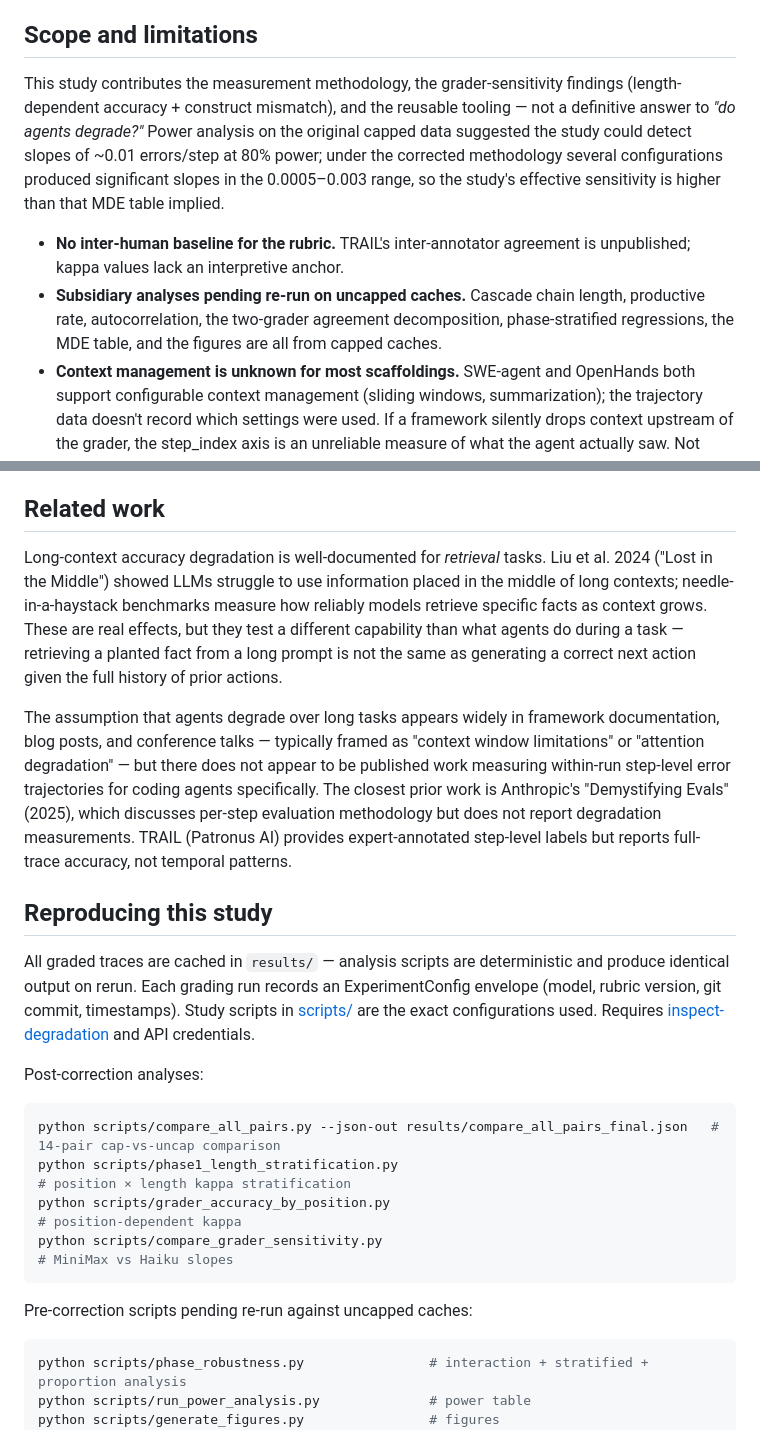
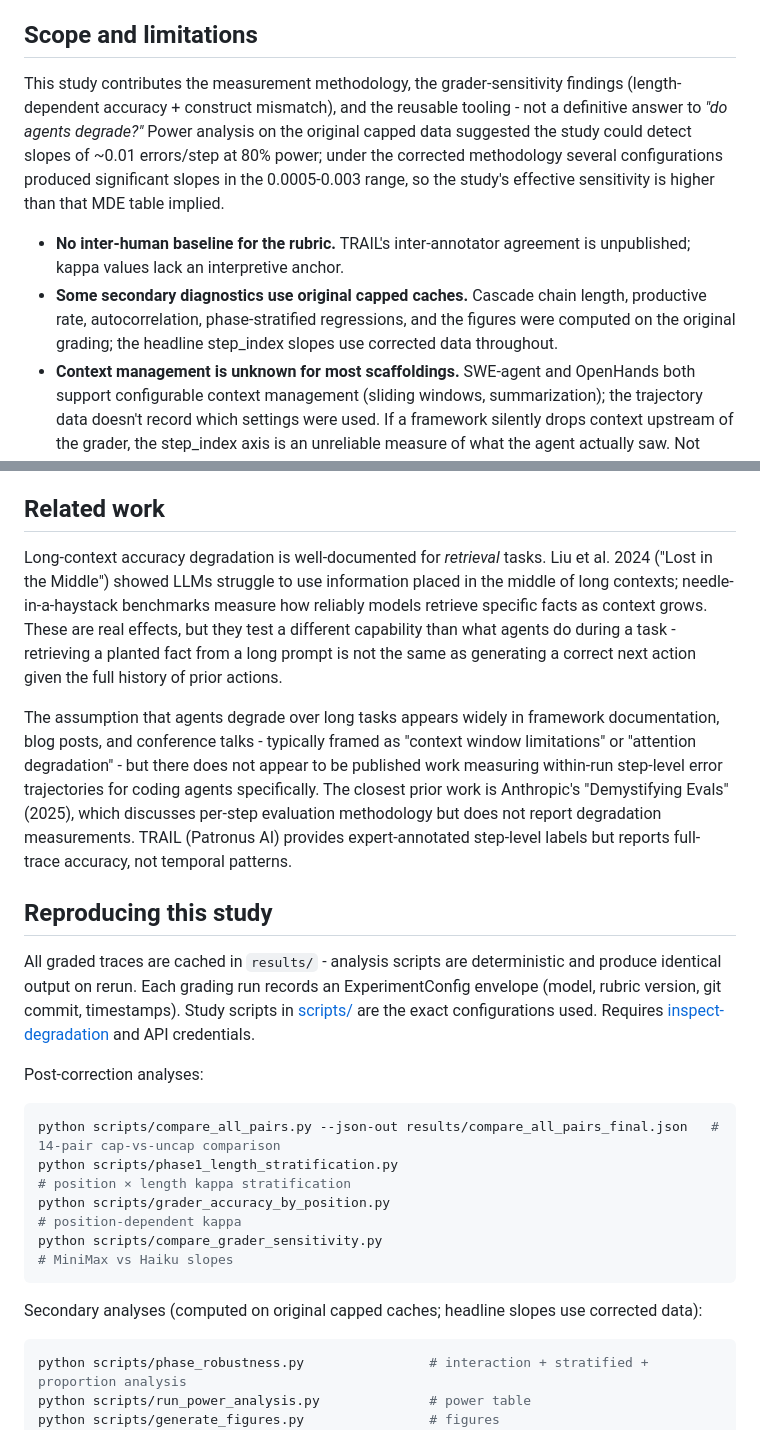
Before and after one commit to reffdev/inspect-degradation-study, a Markdown page: README.md, 2 parts joined by grey strips. Drawn GitHub-style.

````diff
--- a/README.md
+++ b/README.md
@@ -28,23 +28,23 @@ Of 14 configurations graded with full context (Benjamini–Hochberg FDR applied
 
 ## Scope and limitations
 
-This study contributes the measurement methodology, the grader-sensitivity findings (length-dependent accuracy + construct mismatch), and the reusable tooling — not a definitive answer to *"do agents degrade?"* Power analysis on the original capped data suggested the study could detect slopes of ~0.01 errors/step at 80% power; under the corrected methodology several configurations produced significant slopes in the 0.0005–0.003 range, so the study's effective sensitivity is higher than that MDE table implied.
+This study contributes the measurement methodology, the grader-sensitivity findings (length-dependent accuracy + construct mismatch), and the reusable tooling - not a definitive answer to *"do agents degrade?"* Power analysis on the original capped data suggested the study could detect slopes of ~0.01 errors/step at 80% power; under the corrected methodology several configurations produced significant slopes in the 0.0005-0.003 range, so the study's effective sensitivity is higher than that MDE table implied.
 
 - **No inter-human baseline for the rubric.** TRAIL's inter-annotator agreement is unpublished; kappa values lack an interpretive anchor.
-- **Subsidiary analyses pending re-run on uncapped caches.** Cascade chain length, productive rate, autocorrelation, the two-grader agreement decomposition, phase-stratified regressions, the MDE table, and the figures are all from capped caches.
+- **Some secondary diagnostics use original capped caches.** Cascade chain length, productive rate, autocorrelation, phase-stratified regressions, and the figures were computed on the original grading; the headline step\_index slopes use corrected data throughout.
 - **Context management is unknown for most scaffoldings.** SWE-agent and OpenHands both support configurable context management (sliding windows, summarization); the trajectory data doesn't record which settings were used. If a framework silently drops context upstream of the grader, the step_index axis is an unreliable measure of what the agent actually saw. Not resolvable from the data alone.
 - **Residual improvement signals are not outcome-controllable.** Terminus has `success=None`; Auto-SWE has a process-completion proxy but not ground-truth resolution. The improvement signals after methodology correction are indistinguishable from survivorship selection.
 - **Cross-grader validation at the top end is deferred.** Whether a strong long-context grader (Gemini 2.5 Pro, Claude Opus 4.5) shows flatter length-kappa decay than MiniMax and Haiku is an open question, out of scope for this study.
 
 ## Related work
 
-Long-context accuracy degradation is well-documented for *retrieval* tasks. Liu et al. 2024 ("Lost in the Middle") showed LLMs struggle to use information placed in the middle of long contexts; needle-in-a-haystack benchmarks measure how reliably models retrieve specific facts as context grows. These are real effects, but they test a different capability than what agents do during a task — retrieving a planted fact from a long prompt is not the same as generating a correct next action given the full history of prior actions.
+Long-context accuracy degradation is well-documented for *retrieval* tasks. Liu et al. 2024 ("Lost in the Middle") showed LLMs struggle to use information placed in the middle of long contexts; needle-in-a-haystack benchmarks measure how reliably models retrieve specific facts as context grows. These are real effects, but they test a different capability than what agents do during a task - retrieving a planted fact from a long prompt is not the same as generating a correct next action given the full history of prior actions.
 
-The assumption that agents degrade over long tasks appears widely in framework documentation, blog posts, and conference talks — typically framed as "context window limitations" or "attention degradation" — but there does not appear to be published work measuring within-run step-level error trajectories for coding agents specifically. The closest prior work is Anthropic's "Demystifying Evals" (2025), which discusses per-step evaluation methodology but does not report degradation measurements. TRAIL (Patronus AI) provides expert-annotated step-level labels but reports full-trace accuracy, not temporal patterns.
+The assumption that agents degrade over long tasks appears widely in framework documentation, blog posts, and conference talks - typically framed as "context window limitations" or "attention degradation" - but there does not appear to be published work measuring within-run step-level error trajectories for coding agents specifically. The closest prior work is Anthropic's "Demystifying Evals" (2025), which discusses per-step evaluation methodology but does not report degradation measurements. TRAIL (Patronus AI) provides expert-annotated step-level labels but reports full-trace accuracy, not temporal patterns.
 
 ## Reproducing this study
 
-All graded traces are cached in `results/` — analysis scripts are deterministic and produce identical output on rerun. Each grading run records an ExperimentConfig envelope (model, rubric version, git commit, timestamps). Study scripts in [scripts/](scripts/) are the exact configurations used. Requires [inspect-degradation](https://github.com/reffdev/inspect-degradation) and API credentials.
+All graded traces are cached in `results/` - analysis scripts are deterministic and produce identical output on rerun. Each grading run records an ExperimentConfig envelope (model, rubric version, git commit, timestamps). Study scripts in [scripts/](scripts/) are the exact configurations used. Requires [inspect-degradation](https://github.com/reffdev/inspect-degradation) and API credentials.
 
 Post-correction analyses:
 
@@ -55,7 +55,7 @@ python scripts/grader_accuracy_by_position.py
 python scripts/compare_grader_sensitivity.py                                           # MiniMax vs Haiku slopes
 ```
 
-Pre-correction scripts pending re-run against uncapped caches:
+Secondary analyses (computed on original capped caches; headline slopes use corrected data):
 
 ```bash
 python scripts/phase_robustness.py                # interaction + stratified + proportion analysis
````
Also changed, not shown: other parts of README.md (+8 -8 lines), FINDINGS.md (+39 -39 lines).
